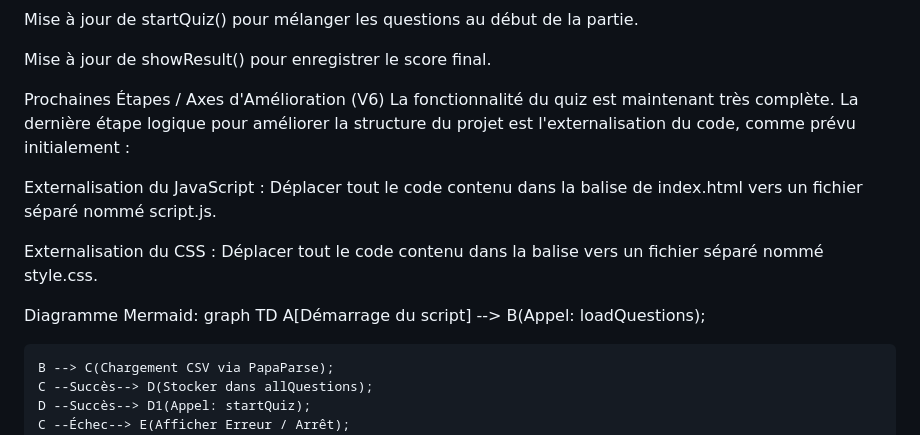
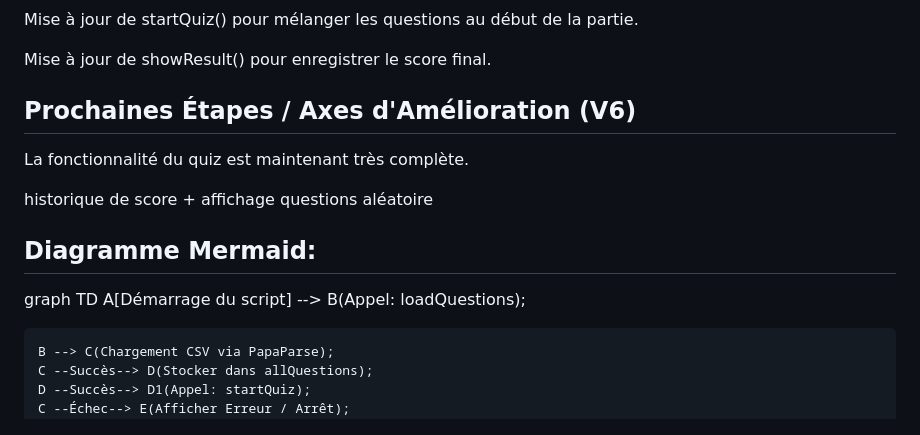
Before and after one commit to Ouarkia/cv, a Markdown page: projet5.md, the part around the change printed below. Drawn GitHub-style.

```diff
--- a/projet5.md
+++ b/projet5.md
@@ -63,15 +63,14 @@ Mise à jour de startQuiz() pour mélanger les questions au début de la partie.
 
 Mise à jour de showResult() pour enregistrer le score final.
 
-Prochaines Étapes / Axes d'Amélioration (V6)
-La fonctionnalité du quiz est maintenant très complète. La dernière étape logique pour améliorer la structure du projet est l'externalisation du code, comme prévu initialement :
+## Prochaines Étapes / Axes d'Amélioration (V6)
+La fonctionnalité du quiz est maintenant très complète.
 
-Externalisation du JavaScript : Déplacer tout le code contenu dans la balise <script> de index.html vers un fichier séparé nommé script.js.
-
-Externalisation du CSS : Déplacer tout le code contenu dans la balise <style> vers un fichier séparé nommé style.css.
+historique de score + affichage questions aléatoire
 
 
-Diagramme Mermaid:
+
+## Diagramme Mermaid:
 graph TD
     A[Démarrage du script] --> B(Appel: loadQuestions);
 
```
Also changed, not shown: other parts of projet5.md (+3 -3 lines).
